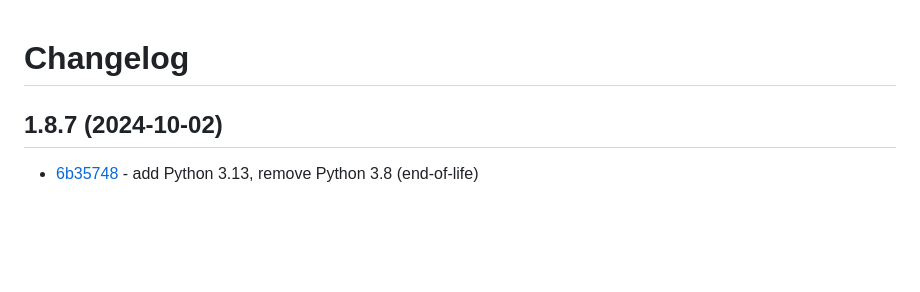
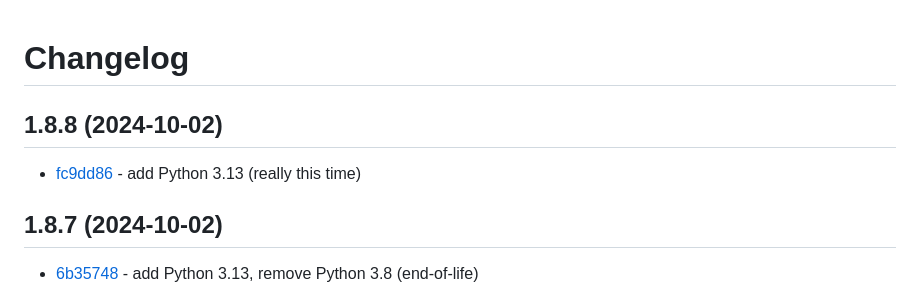
Before and after one commit to craigahobbs/markdown-up-py, a Markdown page: CHANGELOG.md, the part around the change. Drawn GitHub-style; blank space fills up the shorter version.

Commit message:
bare-script 1.8.8

```diff
--- a/CHANGELOG.md
+++ b/CHANGELOG.md
@@ -1,4 +1,8 @@
 # Changelog
+
+## 1.8.8 (2024-10-02)
+
+- [fc9dd86](https://github.com/craigahobbs/markdown-up-py/commit/fc9dd86) - add Python 3.13 \(really this time\)
 
 ## 1.8.7 (2024-10-02)
 
```
